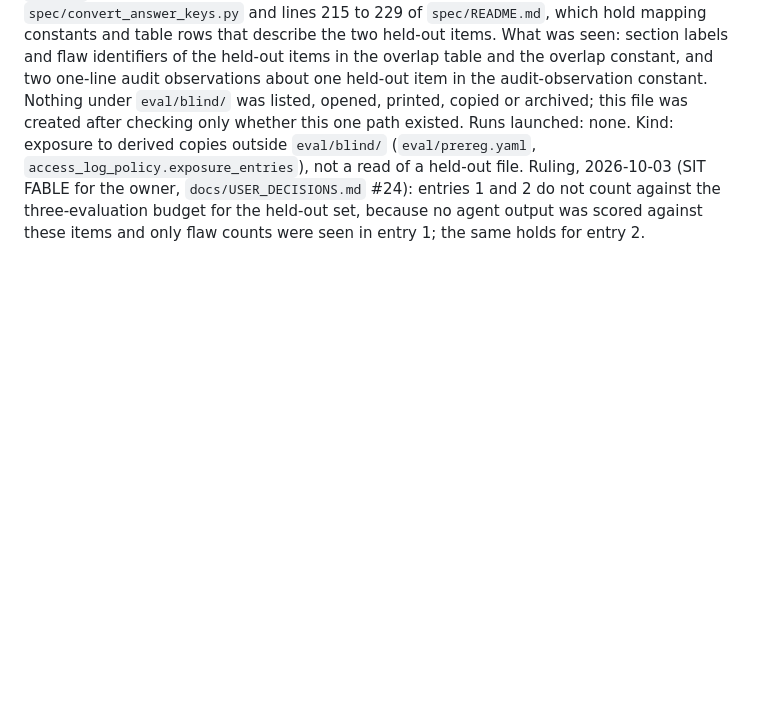
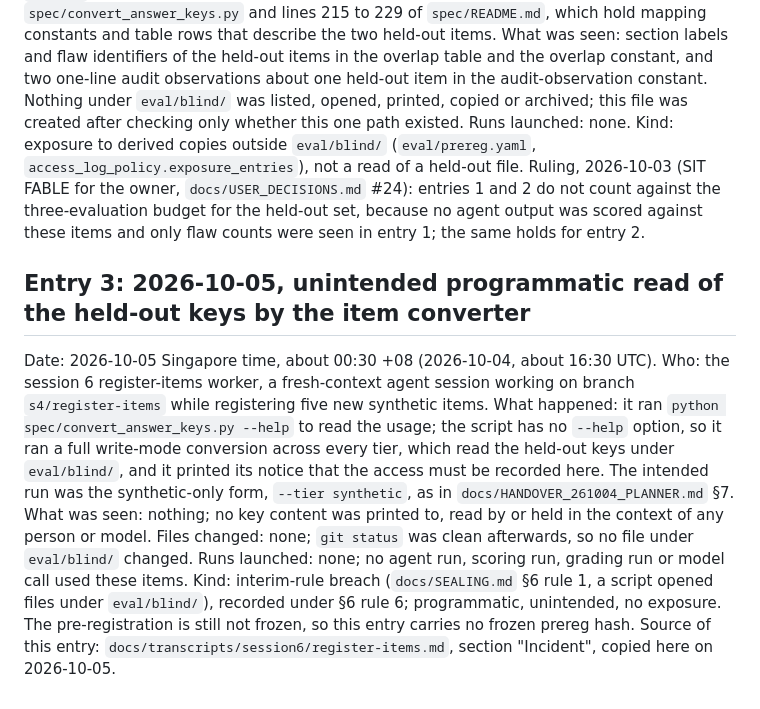
Before and after one commit to malcolm1232/SIT-submission, a Markdown page: eval/blind/ACCESS_LOG.md, the part around the change. GitHub-like rendering; blank space fills up the shorter version.

Commit message:
Access log: unintended programmatic read of the held-out keys by the item converter on 5 Oct 2026, no exposure

```diff
--- a/eval/blind/ACCESS_LOG.md
+++ b/eval/blind/ACCESS_LOG.md
@@ -27,3 +27,16 @@ Nothing under `eval/blind/` was listed, opened, printed, copied or archived; thi
 Runs launched: none.
 Kind: exposure to derived copies outside `eval/blind/` (`eval/prereg.yaml`, `access_log_policy.exposure_entries`), not a read of a held-out file.
 Ruling, 2026-10-03 (SIT FABLE for the owner, `docs/USER_DECISIONS.md` #24): entries 1 and 2 do not count against the three-evaluation budget for the held-out set, because no agent output was scored against these items and only flaw counts were seen in entry 1; the same holds for entry 2.
+
+## Entry 3: 2026-10-05, unintended programmatic read of the held-out keys by the item converter
+
+Date: 2026-10-05 Singapore time, about 00:30 +08 (2026-10-04, about 16:30 UTC).
+Who: the session 6 register-items worker, a fresh-context agent session working on branch `s4/register-items` while registering five new synthetic items.
+What happened: it ran `python spec/convert_answer_keys.py --help` to read the usage; the script has no `--help` option, so it ran a full write-mode conversion across every tier, which read the held-out keys under `eval/blind/`, and it printed its notice that the access must be recorded here.
+The intended run was the synthetic-only form, `--tier synthetic`, as in `docs/HANDOVER_261004_PLANNER.md` §7.
+What was seen: nothing; no key content was printed to, read by or held in the context of any person or model.
+Files changed: none; `git status` was clean afterwards, so no file under `eval/blind/` changed.
+Runs launched: none; no agent run, scoring run, grading run or model call used these items.
+Kind: interim-rule breach (`docs/SEALING.md` §6 rule 1, a script opened files under `eval/blind/`), recorded under §6 rule 6; programmatic, unintended, no exposure.
+The pre-registration is still not frozen, so this entry carries no frozen prereg hash.
+Source of this entry: `docs/transcripts/session6/register-items.md`, section "Incident", copied here on 2026-10-05.
```
